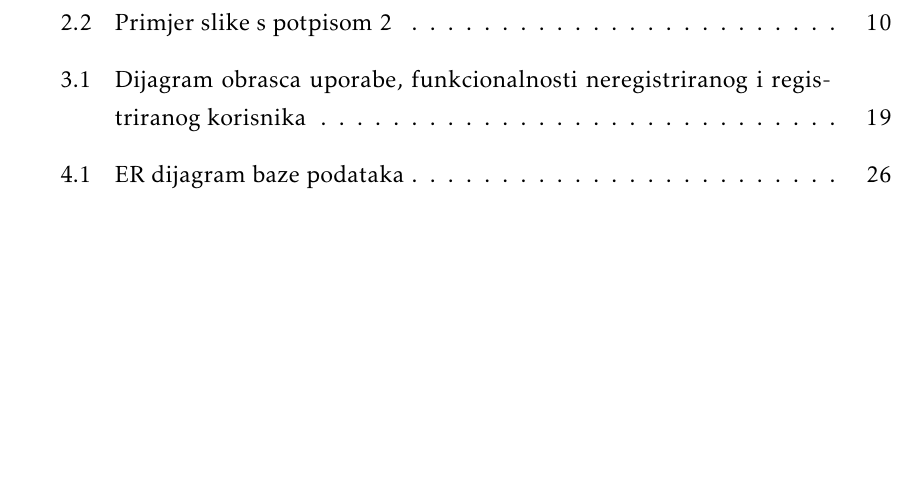
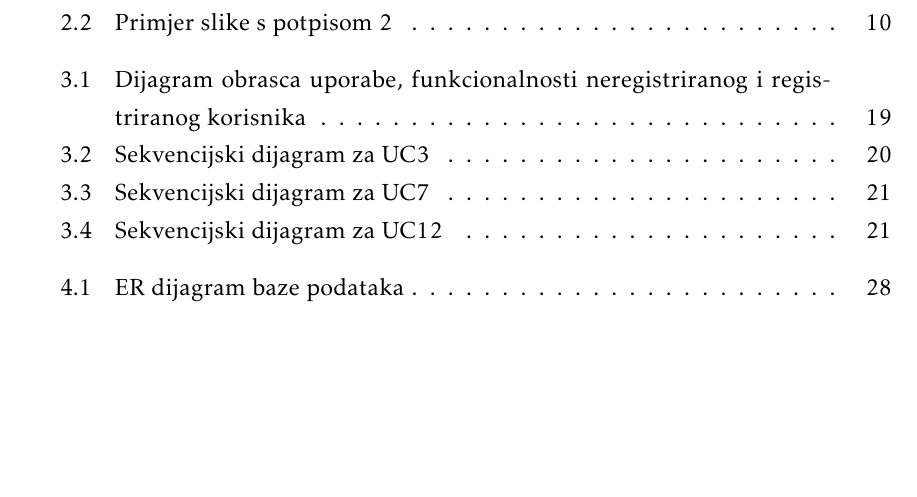
Before and after one commit to KrsticevicM/MP7, a LaTeX document (PROGI_2023_MP7.tex, which reads Specifikacija_programske_potpore.tex): part of page 37 of 41 before the commit and part of page 39 of 43 after it, cut so that both start at the same text. The pictures show the PDF file PROGI_2023_MP7.pdf that the author committed with the source.

Commit message:
added sequence diagrams

```diff
--- a/Specifikacija_programske_potpore.tex
+++ b/Specifikacija_programske_potpore.tex
@@ -548,6 +548,24 @@
 
 \textit{Nacrtati sekvencijske dijagrame koji modeliraju najvažnije dijelove sustava (max. 4 dijagrama). Ukoliko postoji nedoumica oko odabira, razjasniti s asistentom. Uz svaki dijagram napisati detaljni opis dijagrama.}
 \eject
+
+\begin{figure}[H]
+	\includegraphics[width=\textwidth]{sekvencijski_dijagram_prijava_u_sustav.JPEG} %veličina u odnosu na širinu linije
+	\caption{Sekvencijski dijagram za UC3}
+	\label{fig:promjene3} %label mora biti drugaciji za svaku sliku
+\end{figure}
+
+\begin{figure}[H]
+	\includegraphics[width=\textwidth]{sekvencijski_dijagram_postavljanje_oglasa.JPEG} %veličina u odnosu na širinu linije
+	\caption{Sekvencijski dijagram za UC7}
+	\label{fig:promjen43} %label mora biti drugaciji za svaku sliku
+\end{figure}
+
+\begin{figure}[H]
+	\includegraphics[width=\textwidth]{sekvencijski_dijagram_slanje_poruka.JPEG} %veličina u odnosu na širinu linije
+	\caption{Sekvencijski dijagram za UC12}
+	\label{fig:promjene5} %label mora biti drugaciji za svaku sliku
+\end{figure}
 
 \section{Ostali zahtjevi}
 
```
Also changed, not shown: PROGI_2023_MP7.pdf, Specifikacija_programske_potpore.tex (2 more changed lines).
